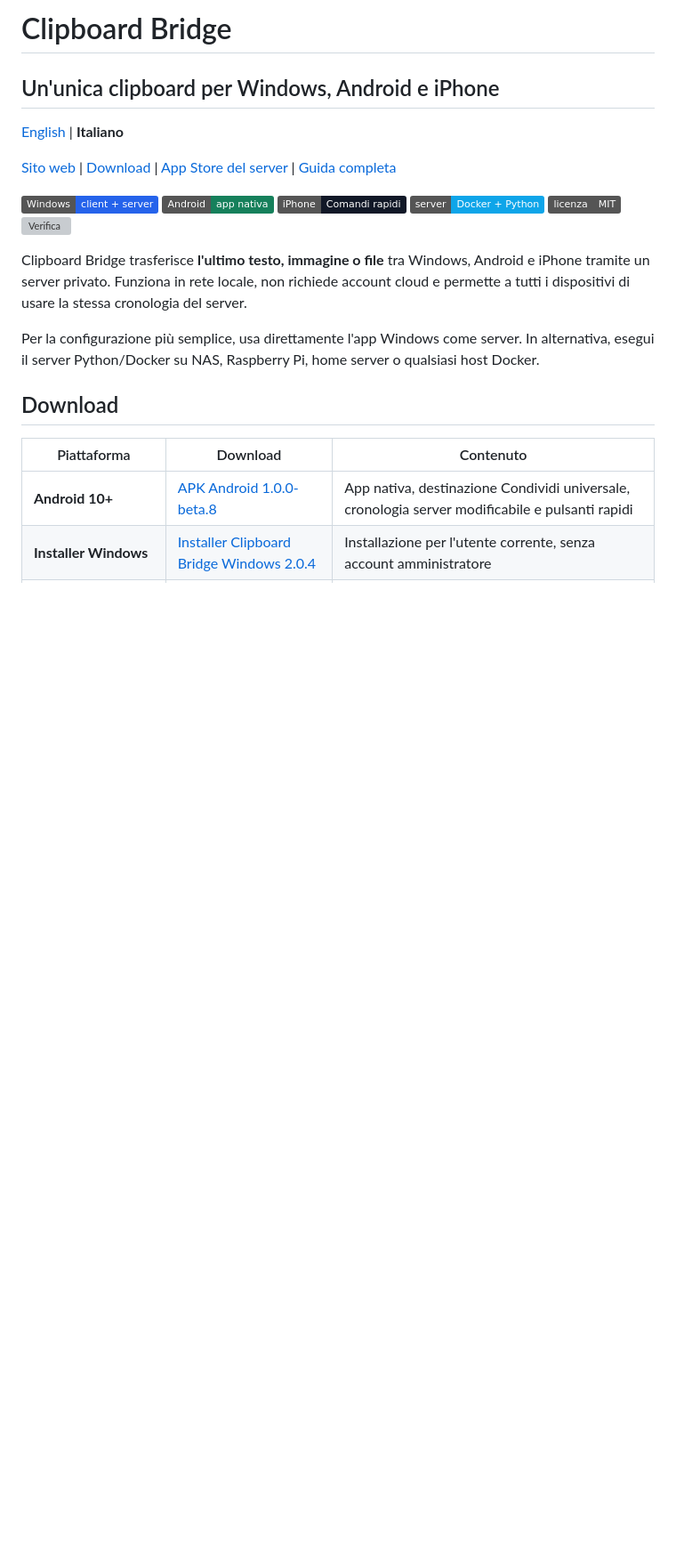
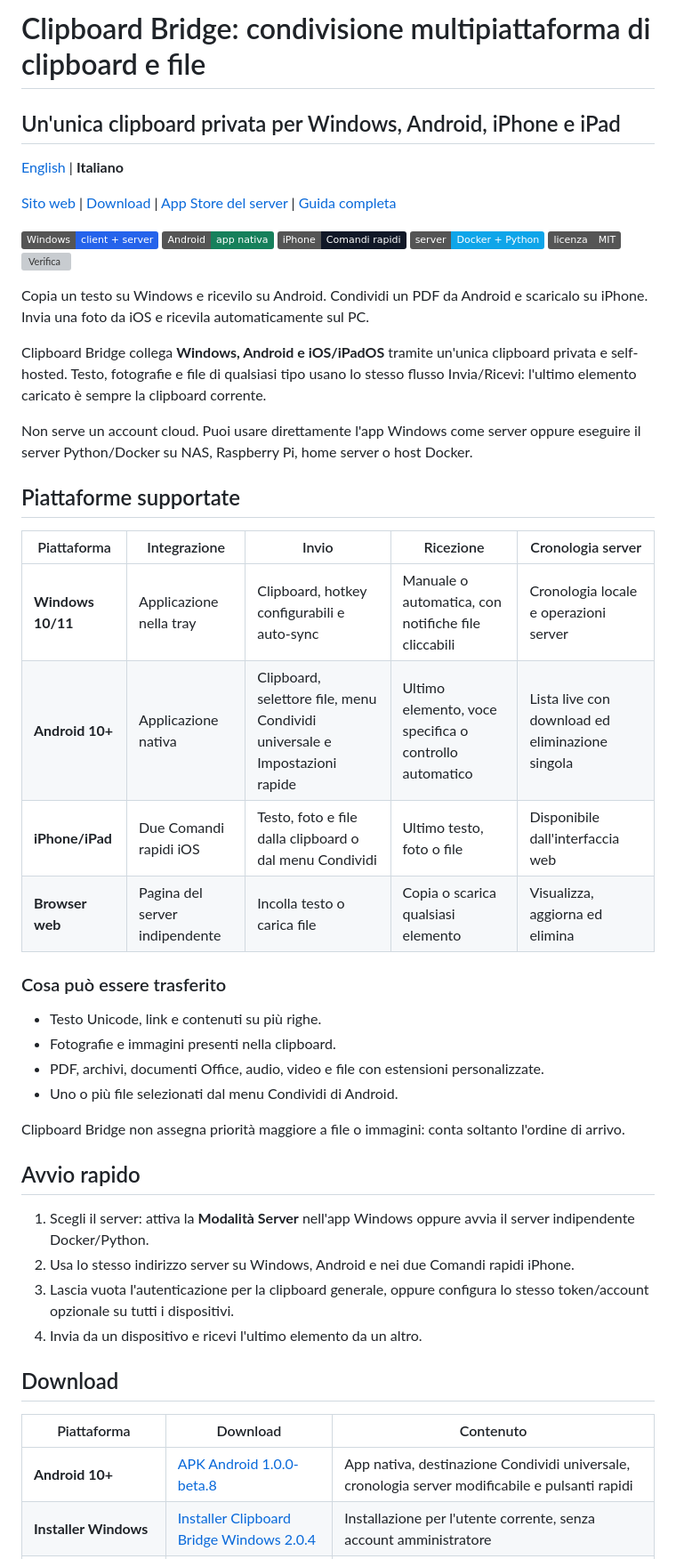
Before and after one commit to Mattboxx/Clipboard-Bridge, a Markdown page: README.it.md, the part around one of its changes. Shown at 89% size. GitHub-like rendering; badges without logos; blank space fills up the shorter version; grey boxes are pictures that could not be loaded.

Commit message:
Reframe documentation for Windows Android and iOS

```diff
--- a/README.it.md
+++ b/README.it.md
@@ -1,6 +1,6 @@
-# Clipboard Bridge
+# Clipboard Bridge: condivisione multipiattaforma di clipboard e file
 
-## Un'unica clipboard per Windows, Android e iPhone
+## Un'unica clipboard privata per Windows, Android, iPhone e iPad
 
 [English](README.md) | **Italiano**
 
@@ -16,13 +16,43 @@
 [![Licenza](https://img.shields.io/badge/licenza-MIT-555)](LICENSE)
 [![Verifica](https://github.com/mattbox03/Clipboard-Bridge/actions/workflows/validate.yml/badge.svg)](https://github.com/mattbox03/Clipboard-Bridge/actions/workflows/validate.yml)
 
-Clipboard Bridge trasferisce **l'ultimo testo, immagine o file** tra Windows, Android e
-iPhone tramite un server privato. Funziona in rete locale, non richiede account cloud e
-permette a tutti i dispositivi di usare la stessa cronologia del server.
+Copia un testo su Windows e ricevilo su Android. Condividi un PDF da Android e scaricalo
+su iPhone. Invia una foto da iOS e ricevila automaticamente sul PC.
 
-Per la configurazione più semplice, usa direttamente l'app Windows come server. In
-alternativa, esegui il server Python/Docker su NAS, Raspberry Pi, home server o qualsiasi
-host Docker.
+Clipboard Bridge collega **Windows, Android e iOS/iPadOS** tramite un'unica clipboard
+privata e self-hosted. Testo, fotografie e file di qualsiasi tipo usano lo stesso flusso
+Invia/Ricevi: l'ultimo elemento caricato è sempre la clipboard corrente.
+
+Non serve un account cloud. Puoi usare direttamente l'app Windows come server oppure
+eseguire il server Python/Docker su NAS, Raspberry Pi, home server o host Docker.
+
+## Piattaforme supportate
+
+| Piattaforma | Integrazione | Invio | Ricezione | Cronologia server |
+|---|---|---|---|---|
+| **Windows 10/11** | Applicazione nella tray | Clipboard, hotkey configurabili e auto-sync | Manuale o automatica, con notifiche file cliccabili | Cronologia locale e operazioni server |
+| **Android 10+** | Applicazione nativa | Clipboard, selettore file, menu Condividi universale e Impostazioni rapide | Ultimo elemento, voce specifica o controllo automatico | Lista live con download ed eliminazione singola |
+| **iPhone/iPad** | Due Comandi rapidi iOS | Testo, foto e file dalla clipboard o dal menu Condividi | Ultimo testo, foto o file | Disponibile dall'interfaccia web |
+| **Browser web** | Pagina del server indipendente | Incolla testo o carica file | Copia o scarica qualsiasi elemento | Visualizza, aggiorna ed elimina |
+
+### Cosa può essere trasferito
+
+- Testo Unicode, link e contenuti su più righe.
+- Fotografie e immagini presenti nella clipboard.
+- PDF, archivi, documenti Office, audio, video e file con estensioni personalizzate.
+- Uno o più file selezionati dal menu Condividi di Android.
+
+Clipboard Bridge non assegna priorità maggiore a file o immagini: conta soltanto
+l'ordine di arrivo.
+
+## Avvio rapido
+
+1. Scegli il server: attiva la **Modalità Server** nell'app Windows oppure avvia il server
+   indipendente Docker/Python.
+2. Usa lo stesso indirizzo server su Windows, Android e nei due Comandi rapidi iPhone.
+3. Lascia vuota l'autenticazione per la clipboard generale, oppure configura lo stesso
+   token/account opzionale su tutti i dispositivi.
+4. Invia da un dispositivo e ricevi l'ultimo elemento da un altro.
 
 ## Download
 
```
Also changed, not shown: other parts of README.it.md (+4 -4 lines), README.md (+42 -11 lines).
